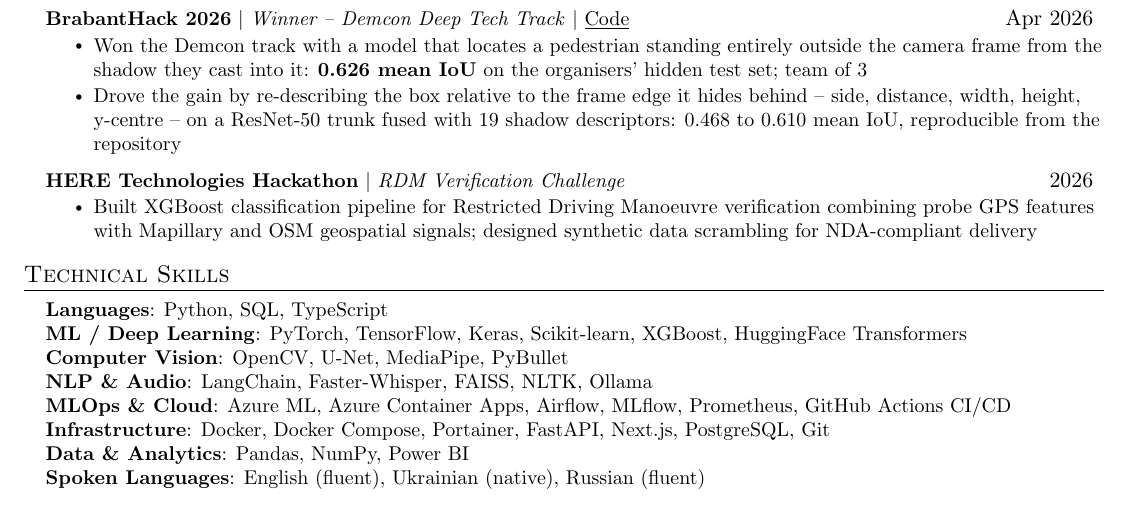
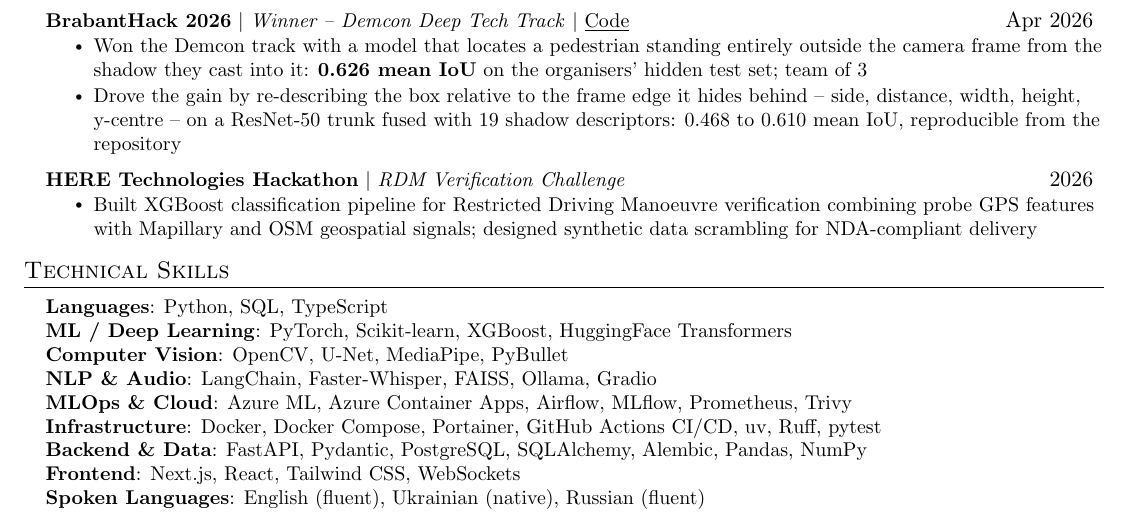
Before and after one commit to alex-krasnoshtanov/CV, a LaTeX CV (cv/resume.tex): part of the page, cut so that both start at the same text. Compiled offline with pdfLaTeX.

Commit message:
Rebuild the skills list from what the repositories actually contain
Dropped TensorFlow, Keras, NLTK and Power BI. None of them appear in any
public repository, and the first two sat directly beside PyTorch, which
every project uses -- the pattern a reader reads as padding. Dropped Git as
well; public repositories and a CI/CD line already say it.

Added what was in the code and not on the page: Pydantic, SQLAlchemy and
Alembic behind the API, Trivy scanning images in the CD pipeline, uv, Ruff
and pytest across the toolchain, React and Tailwind alongside Next.js, and
Gradio from the MARBET interface.

Regrouped so the categories match how the work is actually split, with
backend and frontend separated rather than filed under Infrastructure.
Every remaining entry is either in a public repository or named in a bullet
on this page.

Co-Authored-By: Claude Opus 5 <noreply@anthropic.com>

```diff
--- a/cv/resume.tex
+++ b/cv/resume.tex
@@ -165,12 +165,13 @@
  \begin{itemize}[leftmargin=0.15in, label={}]
     \small{\item{
      \textbf{Languages}{: Python, SQL, TypeScript} \\
-     \textbf{ML / Deep Learning}{: PyTorch, TensorFlow, Keras, Scikit-learn, XGBoost, HuggingFace Transformers} \\
+     \textbf{ML / Deep Learning}{: PyTorch, Scikit-learn, XGBoost, HuggingFace Transformers} \\
      \textbf{Computer Vision}{: OpenCV, U-Net, MediaPipe, PyBullet} \\
-     \textbf{NLP \& Audio}{: LangChain, Faster-Whisper, FAISS, NLTK, Ollama} \\
-     \textbf{MLOps \& Cloud}{: Azure ML, Azure Container Apps, Airflow, MLflow, Prometheus, GitHub Actions CI/CD} \\
-     \textbf{Infrastructure}{: Docker, Docker Compose, Portainer, FastAPI, Next.js, PostgreSQL, Git} \\
-     \textbf{Data \& Analytics}{: Pandas, NumPy, Power BI} \\
+     \textbf{NLP \& Audio}{: LangChain, Faster-Whisper, FAISS, Ollama, Gradio} \\
+     \textbf{MLOps \& Cloud}{: Azure ML, Azure Container Apps, Airflow, MLflow, Prometheus, Trivy} \\
+     \textbf{Infrastructure}{: Docker, Docker Compose, Portainer, GitHub Actions CI/CD, uv, Ruff, pytest} \\
+     \textbf{Backend \& Data}{: FastAPI, Pydantic, PostgreSQL, SQLAlchemy, Alembic, Pandas, NumPy} \\
+     \textbf{Frontend}{: Next.js, React, Tailwind CSS, WebSockets} \\
      \textbf{Spoken Languages}{: English (fluent), Ukrainian (native), Russian (fluent)}
     }}
  \end{itemize}
```
